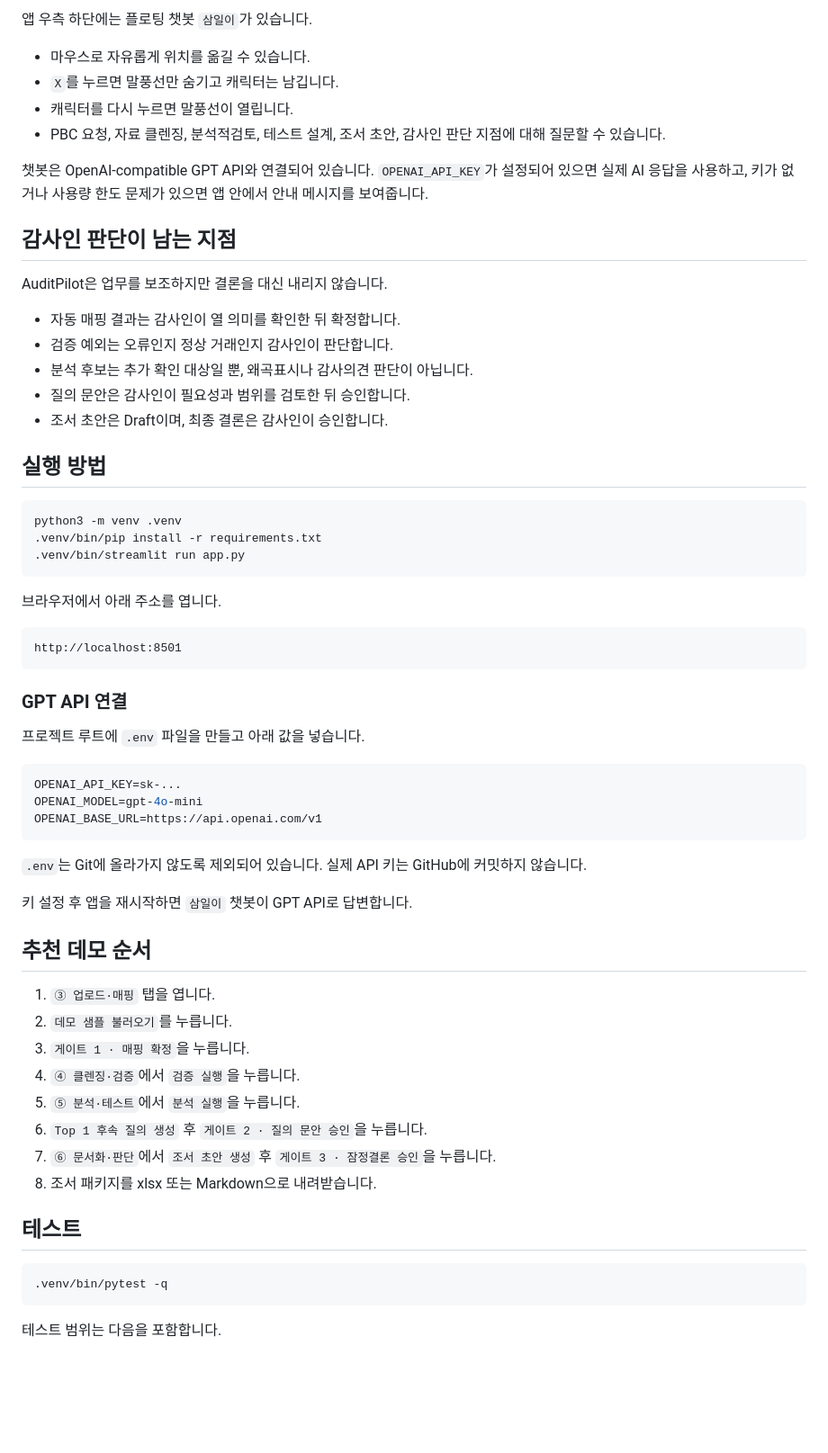
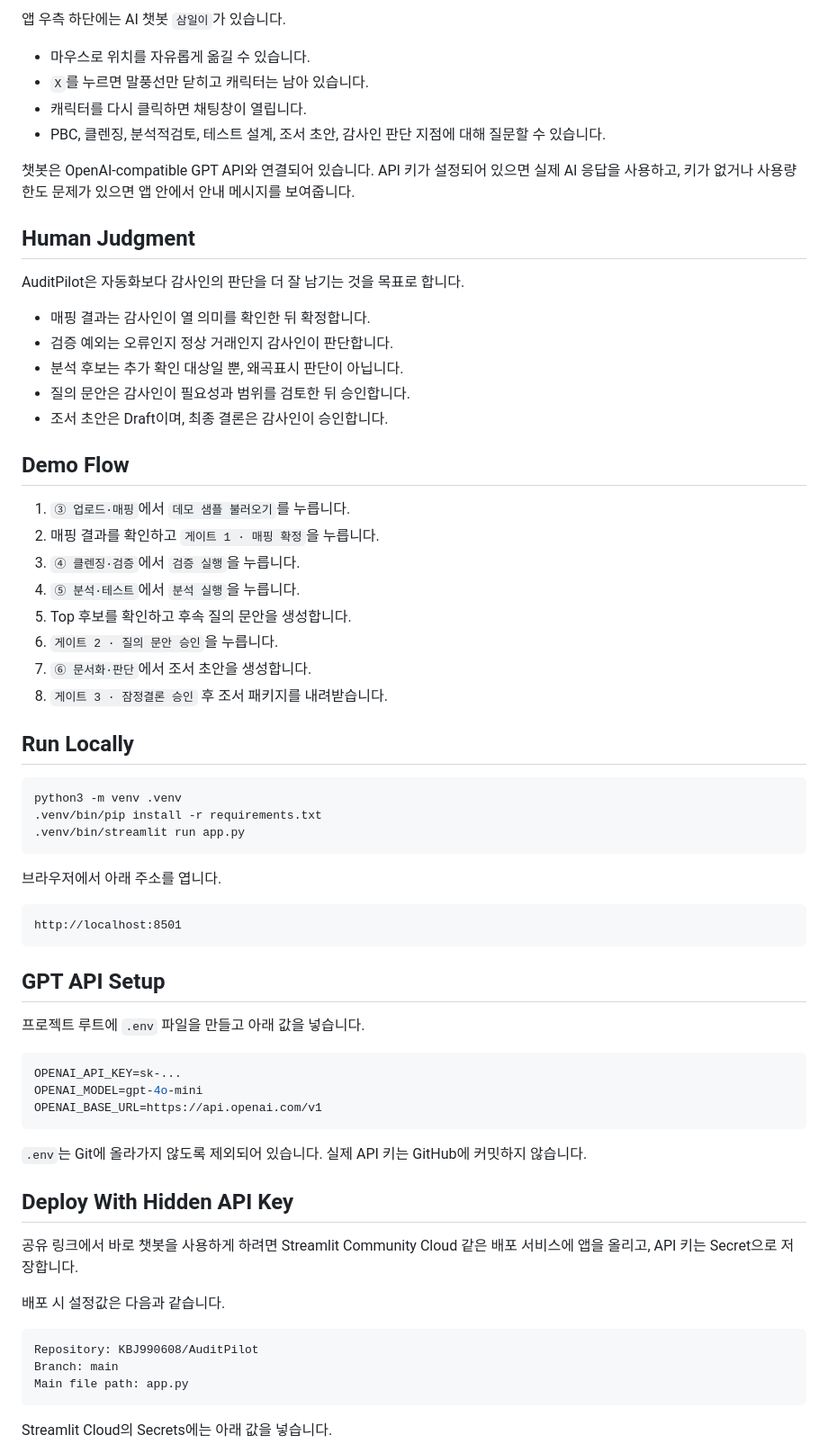
Before and after one commit to KBJ990608/AuditPilot, a Markdown page: README.md, the part around one of its changes. Shown at 90% size. Drawn GitHub-style; blank space fills up the shorter version.

````diff
--- a/README.md
+++ b/README.md
@@ -70,24 +67,35 @@ AuditPilot의 목적은 감사인의 판단을 대체하는 것이 아닙니다.
 
-앱 우측 하단에는 플로팅 챗봇 `삼일이`가 있습니다.
+앱 우측 하단에는 AI 챗봇 `삼일이`가 있습니다.
 
-- 마우스로 자유롭게 위치를 옮길 수 있습니다.
-- `X`를 누르면 말풍선만 숨기고 캐릭터는 남깁니다.
-- 캐릭터를 다시 누르면 말풍선이 열립니다.
-- PBC 요청, 자료 클렌징, 분석적검토, 테스트 설계, 조서 초안, 감사인 판단 지점에 대해 질문할 수 있습니다.
+- 마우스로 위치를 자유롭게 옮길 수 있습니다.
+- `X`를 누르면 말풍선만 닫히고 캐릭터는 남아 있습니다.
+- 캐릭터를 다시 클릭하면 채팅창이 열립니다.
+- PBC, 클렌징, 분석적검토, 테스트 설계, 조서 초안, 감사인 판단 지점에 대해 질문할 수 있습니다.
 
-챗봇은 OpenAI-compatible GPT API와 연결되어 있습니다. `OPENAI_API_KEY`가 설정되어 있으면 실제 AI 응답을 사용하고, 키가 없거나 사용량 한도 문제가 있으면 앱 안에서 안내 메시지를 보여줍니다.
+챗봇은 OpenAI-compatible GPT API와 연결되어 있습니다. API 키가 설정되어 있으면 실제 AI 응답을 사용하고, 키가 없거나 사용량 한도 문제가 있으면 앱 안에서 안내 메시지를 보여줍니다.
 
-## 감사인 판단이 남는 지점
+## Human Judgment
 
-AuditPilot은 업무를 보조하지만 결론을 대신 내리지 않습니다.
+AuditPilot은 자동화보다 감사인의 판단을 더 잘 남기는 것을 목표로 합니다.
 
-- 자동 매핑 결과는 감사인이 열 의미를 확인한 뒤 확정합니다.
+- 매핑 결과는 감사인이 열 의미를 확인한 뒤 확정합니다.
 - 검증 예외는 오류인지 정상 거래인지 감사인이 판단합니다.
-- 분석 후보는 추가 확인 대상일 뿐, 왜곡표시나 감사의견 판단이 아닙니다.
+- 분석 후보는 추가 확인 대상일 뿐, 왜곡표시 판단이 아닙니다.
 - 질의 문안은 감사인이 필요성과 범위를 검토한 뒤 승인합니다.
 - 조서 초안은 Draft이며, 최종 결론은 감사인이 승인합니다.
 
-## 실행 방법
+## Demo Flow
+
+1. `③ 업로드·매핑`에서 `데모 샘플 불러오기`를 누릅니다.
+2. 매핑 결과를 확인하고 `게이트 1 · 매핑 확정`을 누릅니다.
+3. `④ 클렌징·검증`에서 `검증 실행`을 누릅니다.
+4. `⑤ 분석·테스트`에서 `분석 실행`을 누릅니다.
+5. Top 후보를 확인하고 후속 질의 문안을 생성합니다.
+6. `게이트 2 · 질의 문안 승인`을 누릅니다.
+7. `⑥ 문서화·판단`에서 조서 초안을 생성합니다.
+8. `게이트 3 · 잠정결론 승인` 후 조서 패키지를 내려받습니다.
+
+## Run Locally
 
 ```bash
 python3 -m venv .venv
@@ -101,7 +109,7 @@ python3 -m venv .venv
 http://localhost:8501
 ```
 
-### GPT API 연결
+## GPT API Setup
 
 프로젝트 루트에 `.env` 파일을 만들고 아래 값을 넣습니다.
 
@@ -113,24 +121,17 @@ OPENAI_BASE_URL=https://api.openai.com/v1
 
 `.env`는 Git에 올라가지 않도록 제외되어 있습니다. 실제 API 키는 GitHub에 커밋하지 않습니다.
 
-키 설정 후 앱을 재시작하면 `삼일이` 챗봇이 GPT API로 답변합니다.
+## Deploy With Hidden API Key
 
-## 추천 데모 순서
+공유 링크에서 바로 챗봇을 사용하게 하려면 Streamlit Community Cloud 같은 배포 서비스에 앱을 올리고, API 키는 Secret으로 저장합니다.
 
-1. `③ 업로드·매핑` 탭을 엽니다.
-2. `데모 샘플 불러오기`를 누릅니다.
-3. `게이트 1 · 매핑 확정`을 누릅니다.
-4. `④ 클렌징·검증`에서 `검증 실행`을 누릅니다.
-5. `⑤ 분석·테스트`에서 `분석 실행`을 누릅니다.
-6. `Top 1 후속 질의 생성` 후 `게이트 2 · 질의 문안 승인`을 누릅니다.
-7. `⑥ 문서화·판단`에서 `조서 초안 생성` 후 `게이트 3 · 잠정결론 승인`을 누릅니다.
-8. 조서 패키지를 xlsx 또는 Markdown으로 내려받습니다.
+배포 시 설정값은 다음과 같습니다.
 
-## 테스트
-
-```bash
-.venv/bin/pytest -q
+```text
+Repository: KBJ990608/AuditPilot
+Branch: main
+Main file path: app.py
 ```
 
-테스트 범위는 다음을 포함합니다.
+Streamlit Cloud의 Secrets에는 아래 값을 넣습니다.
 
````
Also changed, not shown: other parts of README.md (+45 -55 lines).
